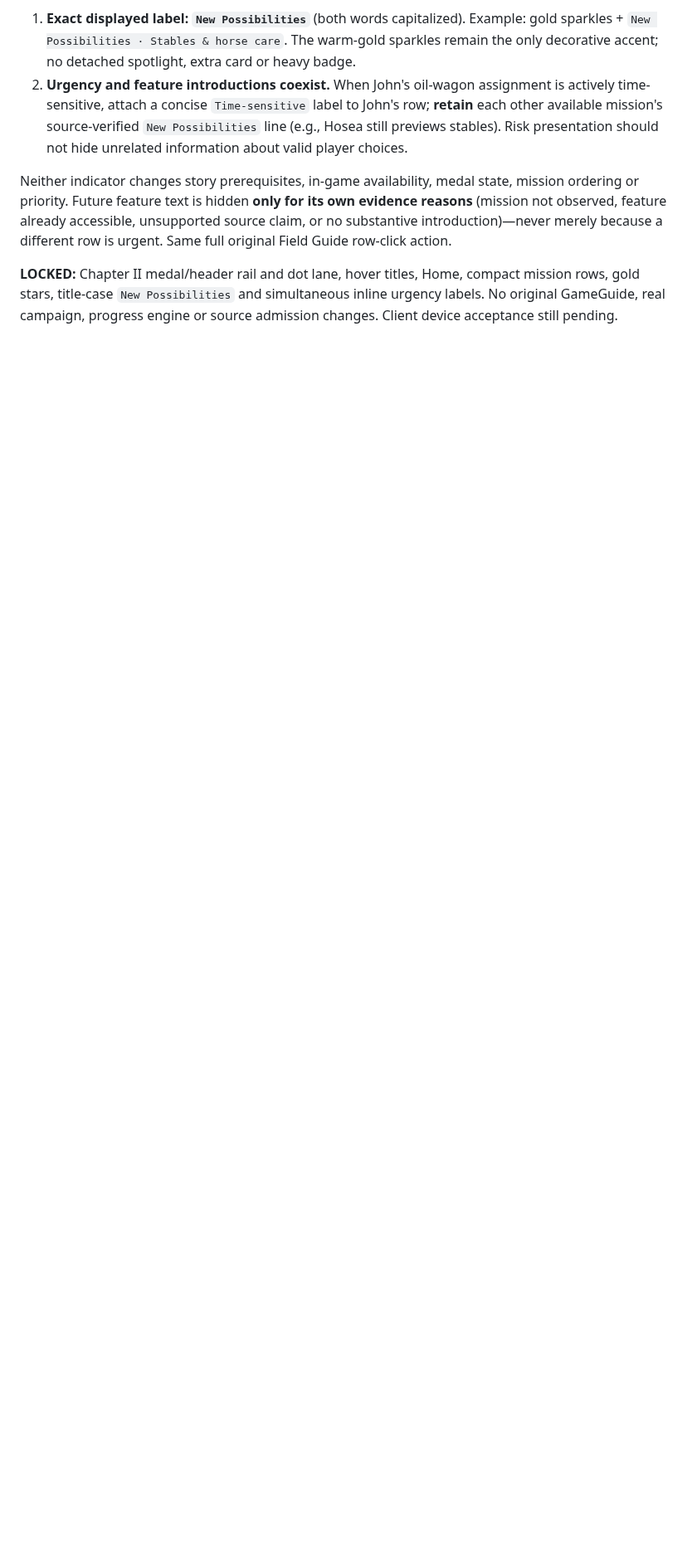
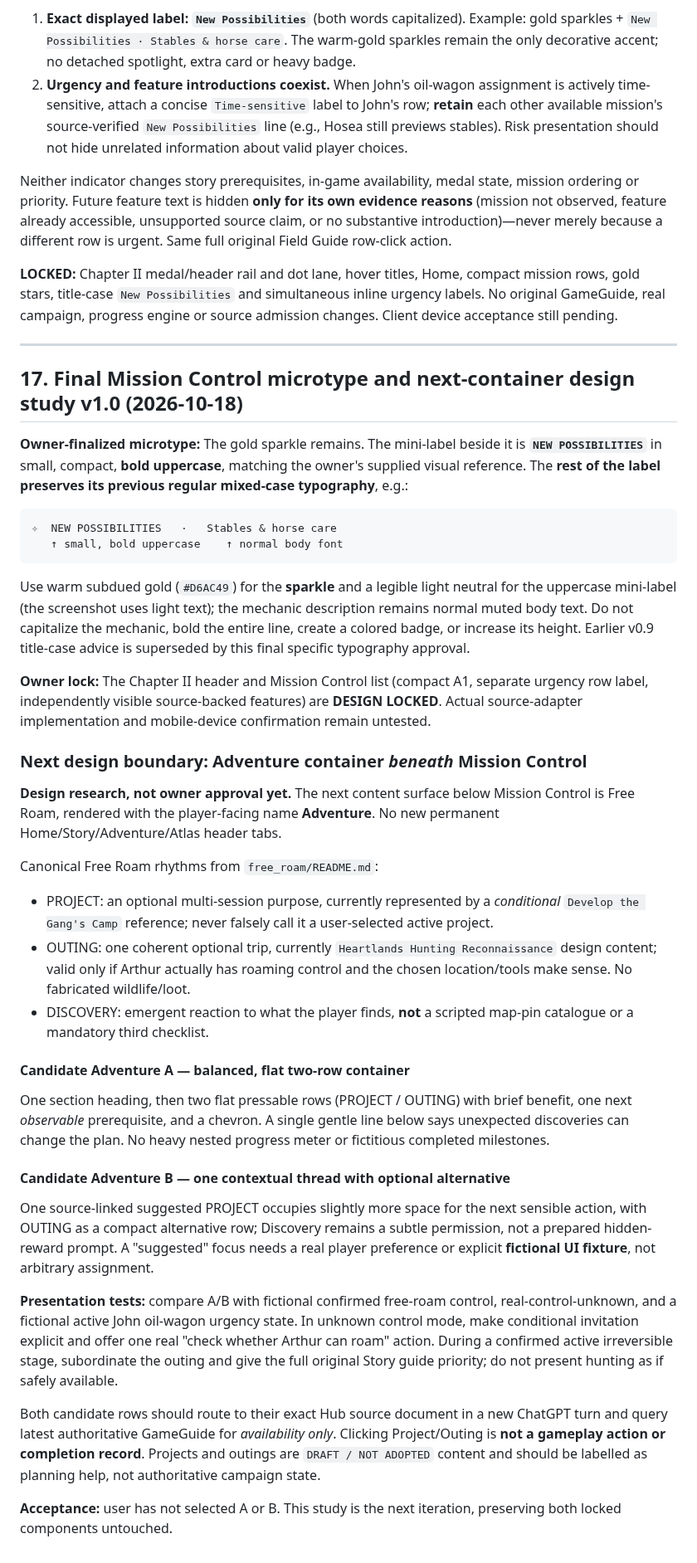
Before and after one commit to L33TW0RLD/rdr2-hub, a Markdown page: dashboard/design_studio_v0_1/visual_system.md, the part around the change. Shown at 83% size. Rendered like a GitHub page; blank space fills up the shorter version.

Commit message:
Field Desk v1.0: lock uppercase NEW POSSIBILITIES microtype; propose Adventure container A/B

````diff
--- a/dashboard/design_studio_v0_1/visual_system.md
+++ b/dashboard/design_studio_v0_1/visual_system.md
@@ -363,3 +363,41 @@ The owner finalized the compact Mission Control A1 treatment with two correction
 Neither indicator changes story prerequisites, in-game availability, medal state, mission ordering or priority. Future feature text is hidden **only for its own evidence reasons** (mission not observed, feature already accessible, unsupported source claim, or no substantive introduction)—never merely because a different row is urgent. Same full original Field Guide row-click action.
 
 **LOCKED:** Chapter II medal/header rail and dot lane, hover titles, Home, compact mission rows, gold stars, title-case `New Possibilities` and simultaneous inline urgency labels. No original GameGuide, real campaign, progress engine or source admission changes. Client device acceptance still pending.
+
+---
+
+## 17. Final Mission Control microtype and next-container design study v1.0 (2026-10-18)
+
+**Owner-finalized microtype:** The gold sparkle remains. The mini-label beside it is **`NEW POSSIBILITIES`** in small, compact, **bold uppercase**, matching the owner's supplied visual reference. The **rest of the label preserves its previous regular mixed-case typography**, e.g.:
+
+```text
+✧  NEW POSSIBILITIES   ·   Stables & horse care
+   ↑ small, bold uppercase    ↑ normal body font
+```
+
+Use warm subdued gold (`#D6AC49`) for the **sparkle** and a legible light neutral for the uppercase mini-label (the screenshot uses light text); the mechanic description remains normal muted body text. Do not capitalize the mechanic, bold the entire line, create a colored badge, or increase its height. Earlier v0.9 title-case advice is superseded by this final specific typography approval.
+
+**Owner lock:** The Chapter II header and Mission Control list (compact A1, separate urgency row label, independently visible source-backed features) are **DESIGN LOCKED**. Actual source-adapter implementation and mobile-device confirmation remain untested.
+
+### Next design boundary: Adventure container *beneath* Mission Control
+
+**Design research, not owner approval yet.** The next content surface below Mission Control is Free Roam, rendered with the player-facing name **Adventure**. No new permanent Home/Story/Adventure/Atlas header tabs.
+
+Canonical Free Roam rhythms from `free_roam/README.md`:
+- PROJECT: an optional multi-session purpose, currently represented by a *conditional* `Develop the Gang's Camp` reference; never falsely call it a user-selected active project.
+- OUTING: one coherent optional trip, currently `Heartlands Hunting Reconnaissance` design content; valid only if Arthur actually has roaming control and the chosen location/tools make sense. No fabricated wildlife/loot.
+- DISCOVERY: emergent reaction to what the player finds, **not** a scripted map-pin catalogue or a mandatory third checklist.
+
+#### Candidate Adventure A — balanced, flat two-row container
+
+One section heading, then two flat pressable rows (PROJECT / OUTING) with brief benefit, one next *observable* prerequisite, and a chevron. A single gentle line below says unexpected discoveries can change the plan. No heavy nested progress meter or fictitious completed milestones.
+
+#### Candidate Adventure B — one contextual thread with optional alternative
+
+One source-linked suggested PROJECT occupies slightly more space for the next sensible action, with OUTING as a compact alternative row; Discovery remains a subtle permission, not a prepared hidden-reward prompt. A "suggested" focus needs a real player preference or explicit **fictional UI fixture**, not arbitrary assignment.
+
+**Presentation tests:** compare A/B with fictional confirmed free-roam control, real-control-unknown, and a fictional active John oil-wagon urgency state. In unknown control mode, make conditional invitation explicit and offer one real "check whether Arthur can roam" action. During a confirmed active irreversible stage, subordinate the outing and give the full original Story guide priority; do not present hunting as if safely available.
+
+Both candidate rows should route to their exact Hub source document in a new ChatGPT turn and query latest authoritative GameGuide for *availability only*. Clicking Project/Outing is **not a gameplay action or completion record**. Projects and outings are `DRAFT / NOT ADOPTED` content and should be labelled as planning help, not authoritative campaign state.
+
+**Acceptance:** user has not selected A or B. This study is the next iteration, preserving both locked components untouched.
````
